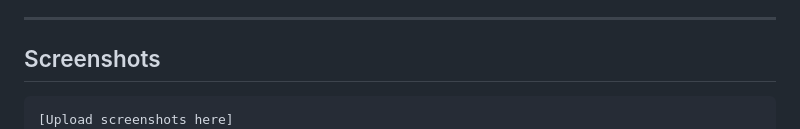
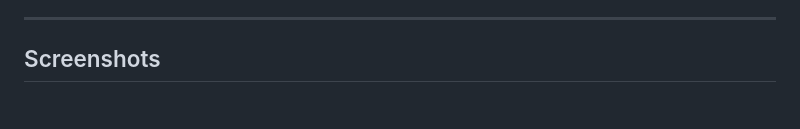
Before and after one commit to adityaa05/personal-fastNAS, a Markdown page: README.md, the part around the change printed below. GitHub-like rendering; blank space fills up the shorter version.

````diff
--- a/README.md
+++ b/README.md
@@ -15,6 +15,5 @@ Turn any old Windows, Mac, or Linux laptop into your own private Network Attache
 
 ## Screenshots
 
-```
-[Upload screenshots here]
+
 - Main file browser interface
````
Also changed, not shown: other parts of README.md (+11 -2 lines).
